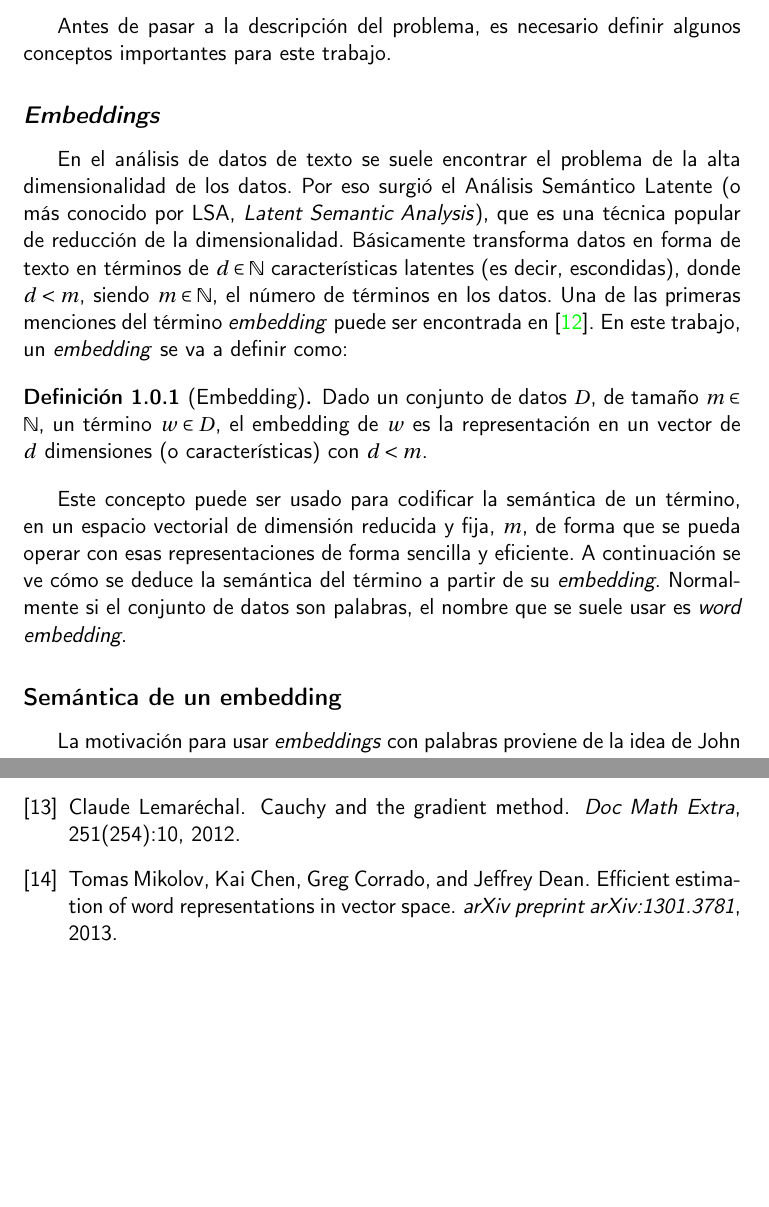
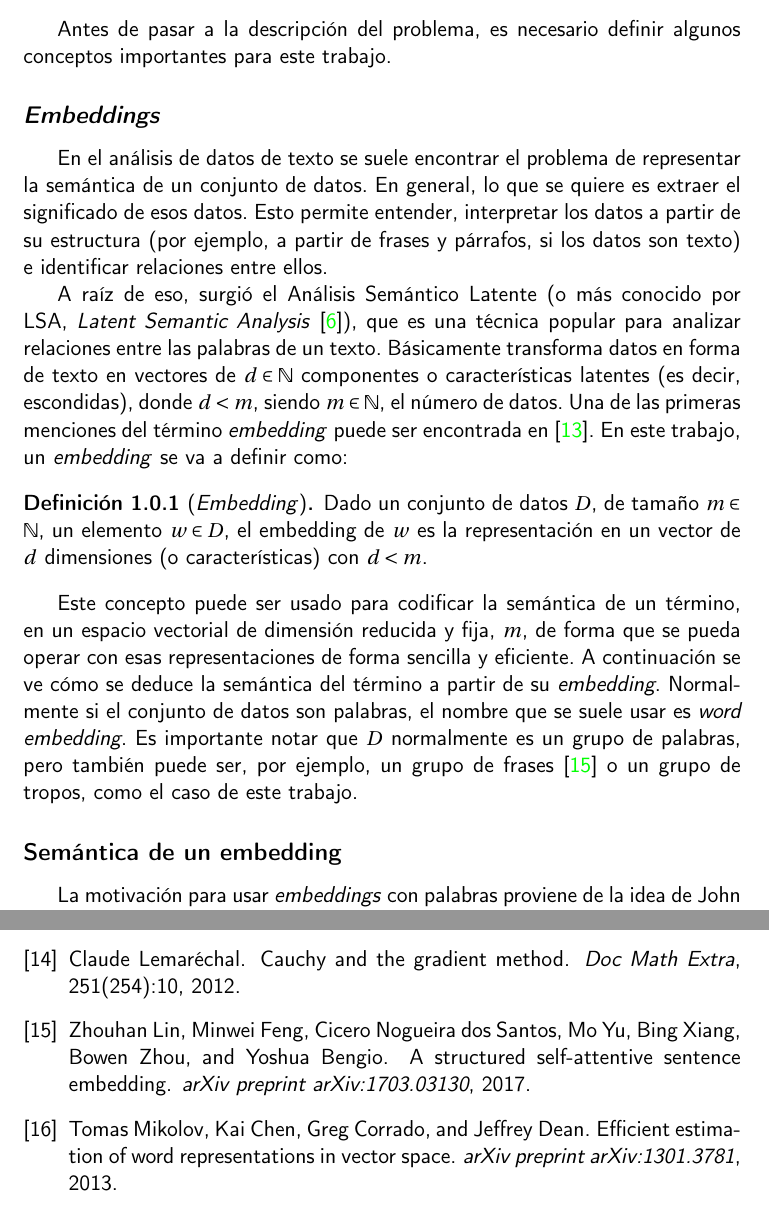
Before and after one commit to antoniogamiz/tfg, a LaTeX book (doc/proyecto.tex, which reads doc/bibliografia.bib, doc/secciones/01_introduccion.tex): two parts of pages 16 and 44 of 44 before the commit and two parts of pages 16 and 44 of 45 after it, joined at a grey line, cut so that both start at the same text, the shorter picture padded with empty space. Compiled offline with pdfLaTeX.

Commit message:
docs(documentation): :recycle: apply changes from review

```diff
--- a/doc/bibliografia.bib
+++ b/doc/bibliografia.bib
@@ -208,0 +215 @@
+  number={1},
@@ -208,0 +223,3 @@
+  journal={arXiv preprint arXiv:1703.03130},
+  year={2017}
+}
--- a/doc/secciones/01_introduccion.tex
+++ b/doc/secciones/01_introduccion.tex
@@ -45,22 +45,27 @@ este trabajo.
 
 \subsection*{\textit{Embeddings}}
 
-En el análisis de datos de texto se suele encontrar el problema de la alta dimensionalidad de los datos. Por eso surgió el
-Análisis Semántico Latente (o más conocido por LSA, \textit{Latent Semantic Analysis}), que es una técnica popular
-de reducción de la dimensionalidad. Básicamente transforma datos en forma de texto en términos de $d\in\mathbb{N}$
-características latentes (es decir, escondidas), donde $d<m$, siendo $m\in\mathbb{N}$, el número de términos en los
+En el análisis de datos de texto se suele encontrar el problema de representar la semántica de un conjunto de datos.
+En general, lo que se quiere es extraer el significado de esos datos. Esto permite entender, interpretar los datos
+a partir de su estructura (por ejemplo, a partir de frases y párrafos, si los datos son texto) e identificar relaciones
+entre ellos.
+
+A raíz de eso, surgió el Análisis Semántico Latente (o más conocido por LSA, \textit{Latent Semantic Analysis} \cite{dumais2004latent}),
+que es una técnica popular para analizar relaciones entre las palabras de un texto. Básicamente transforma datos en forma de texto en vectores de $d\in\mathbb{N}$
+componentes o características latentes (es decir, escondidas), donde $d<m$, siendo $m\in\mathbb{N}$, el número de
 datos. Una de las primeras menciones del término \textit{embedding} puede ser encontrada en \cite{landauer1997learning}.
 En este trabajo, un \textit{embedding} se va a definir como:
 
-\begin{definition}[Embedding]
-    Dado un conjunto de datos $D$, de tamaño $m\in\mathbb{N}$, un término $w\in D$, el embedding de $w$ es
+\begin{definition}[\textit{Embedding}]
+    Dado un conjunto de datos $D$, de tamaño $m\in\mathbb{N}$, un elemento $w\in D$, el embedding de $w$ es
     la representación en un vector de $d$ dimensiones (o características) con $d<m$.
 \end{definition}
 
 Este concepto puede ser usado para codificar la semántica de un término, en un espacio vectorial de dimensión reducida
 y fija, $m$, de forma que se pueda operar con esas representaciones de forma sencilla y eficiente. A continuación se ve cómo
 se deduce la semántica del término a partir de su \textit{embedding}. Normalmente si el conjunto de datos son palabras, el nombre
-que se suele usar es \textit{word embedding}.
+que se suele usar es \textit{word embedding}. Es importante notar que $D$ normalmente es un grupo de palabras, pero también puede ser,
+por ejemplo, un grupo de frases \cite{lin2017structured} o un grupo de tropos, como el caso de este trabajo.
 
 \subsection*{Semántica de un embedding}
 
```
Also changed, not shown: doc/bibliografia.bib (15 more changed lines), 1 other file.
